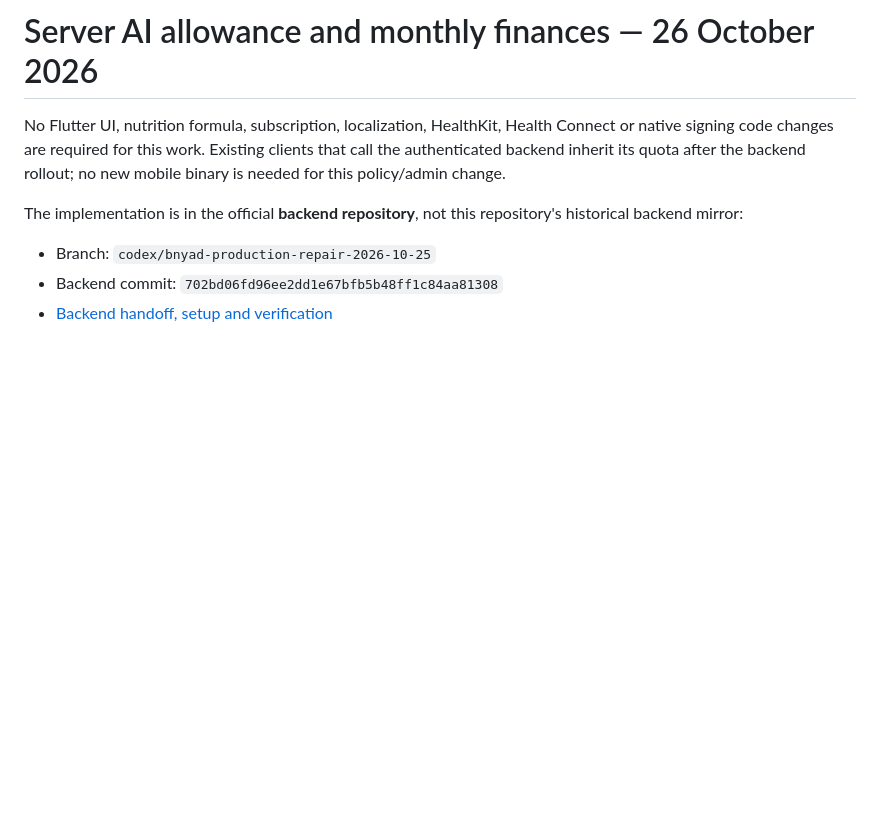
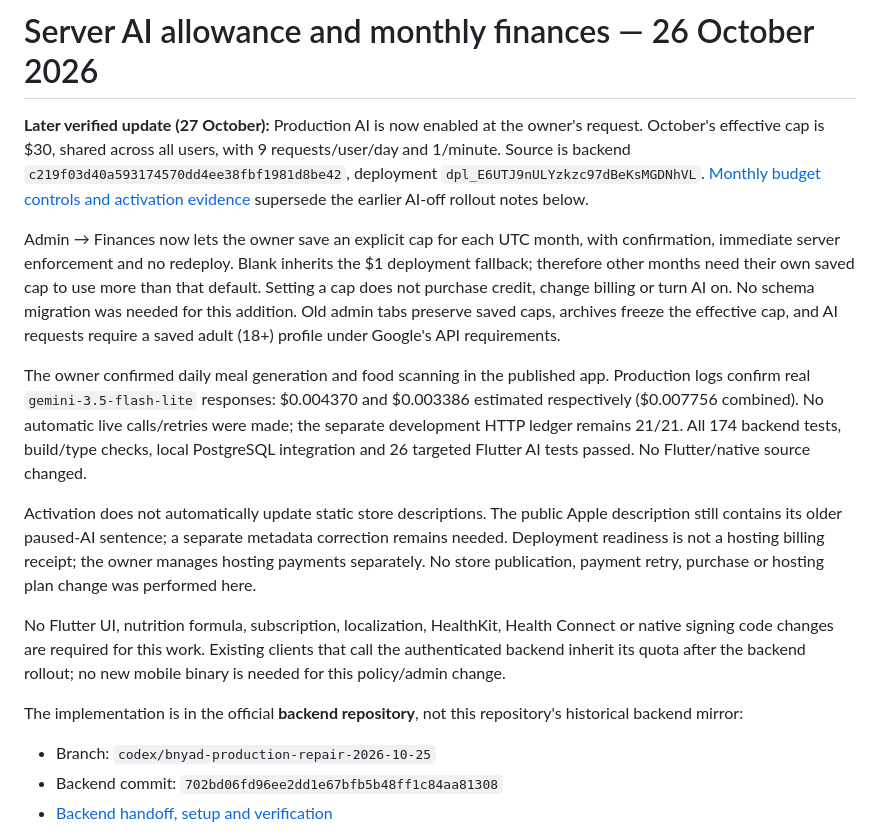
Before and after one commit to ahmadosmanr3-hue/bnyad, a Markdown page: SERVER_AI_AND_FINANCE_HANDOFF.md, the part around the change. Rendered like a GitHub page; blank space fills up the shorter version.

Commit message:
Document live AI and editable monthly budgets without a mobile update

```diff
--- a/SERVER_AI_AND_FINANCE_HANDOFF.md
+++ b/SERVER_AI_AND_FINANCE_HANDOFF.md
@@ -1,4 +1,12 @@
 # Server AI allowance and monthly finances — 26 October 2026
+
+**Later verified update (27 October):** Production AI is now enabled at the owner's request. October's effective cap is $30, shared across all users, with 9 requests/user/day and 1/minute. Source is backend `c219f03d40a593174570dd4ee38fbf1981d8be42`, deployment `dpl_E6UTJ9nULYzkzc97dBeKsMGDNhVL`. [Monthly budget controls and activation evidence](https://github.com/ahmadosmanr3-hue/bnyad-backend/blob/codex/bnyad-production-repair-2026-10-25/AI_MONTHLY_BUDGET_CONTROL.md) supersede the earlier AI-off rollout notes below.
+
+Admin → Finances now lets the owner save an explicit cap for each UTC month, with confirmation, immediate server enforcement and no redeploy. Blank inherits the $1 deployment fallback; therefore other months need their own saved cap to use more than that default. Setting a cap does not purchase credit, change billing or turn AI on. No schema migration was needed for this addition. Old admin tabs preserve saved caps, archives freeze the effective cap, and AI requests require a saved adult (18+) profile under Google's API requirements.
+
+The owner confirmed daily meal generation and food scanning in the published app. Production logs confirm real `gemini-3.5-flash-lite` responses: $0.004370 and $0.003386 estimated respectively ($0.007756 combined). No automatic live calls/retries were made; the separate development HTTP ledger remains 21/21. All 174 backend tests, build/type checks, local PostgreSQL integration and 26 targeted Flutter AI tests passed. No Flutter/native source changed.
+
+Activation does not automatically update static store descriptions. The public Apple description still contains its older paused-AI sentence; a separate metadata correction remains needed. Deployment readiness is not a hosting billing receipt; the owner manages hosting payments separately. No store publication, payment retry, purchase or hosting plan change was performed here.
 
 No Flutter UI, nutrition formula, subscription, localization, HealthKit, Health Connect or native signing code changes are required for this work. Existing clients that call the authenticated backend inherit its quota after the backend rollout; no new mobile binary is needed for this policy/admin change.
 
```
Also changed, not shown: RELEASE_HANDOFF.md (+1 -1 lines).
